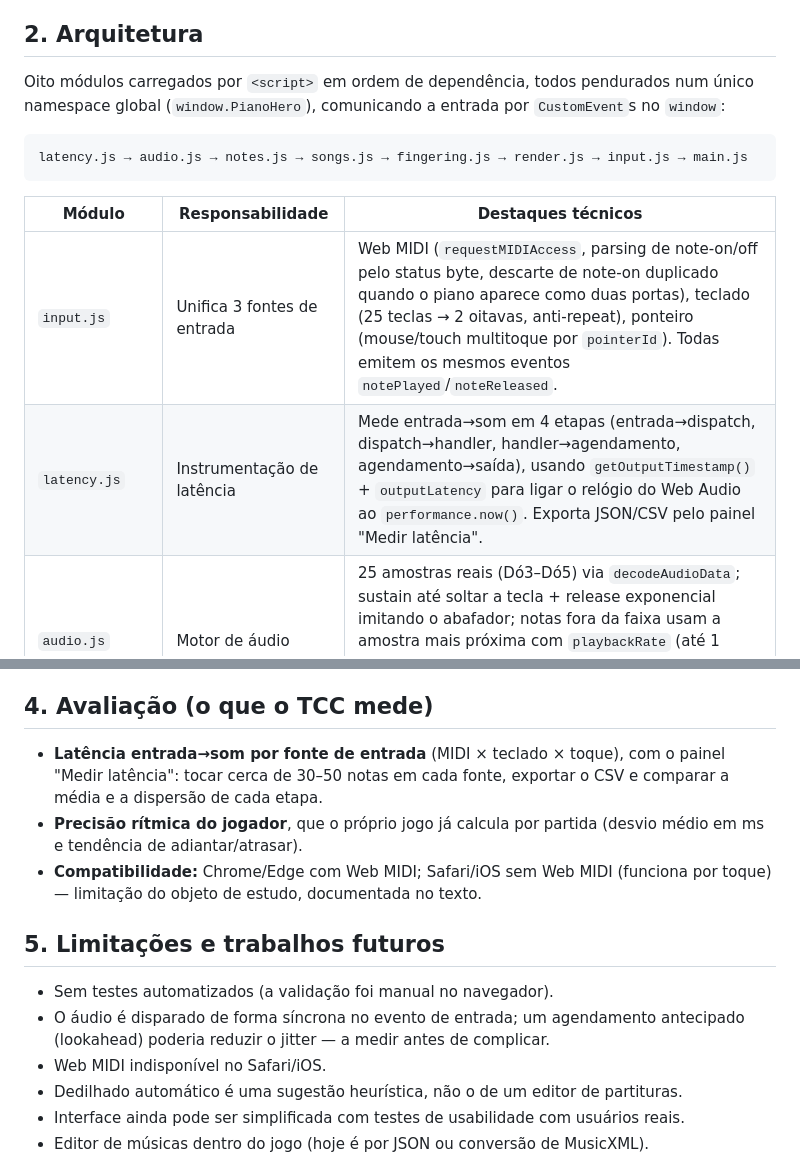
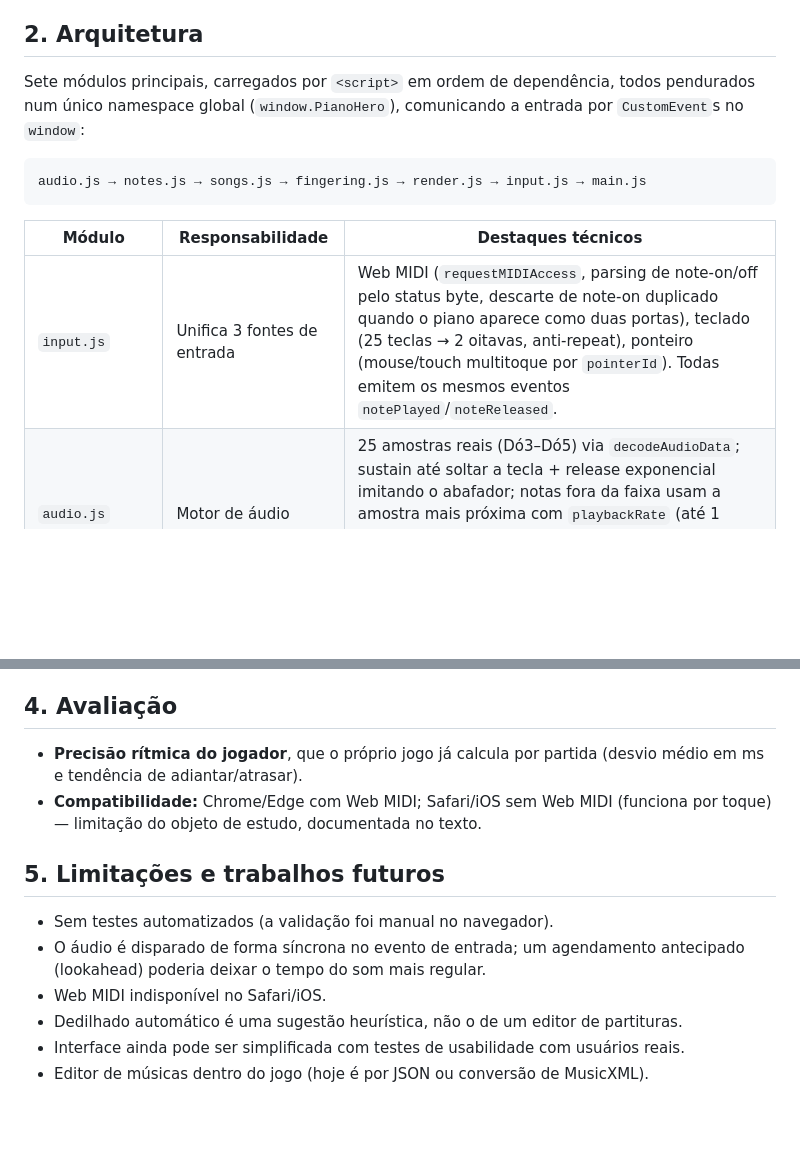
Before and after one commit to WellintonSCH/piano-hero, a Markdown page: relatorio-sistema.md, 2 parts joined by grey strips. GitHub-like rendering; blank space fills up the shorter version.

Commit message:
Relatório: sem menção à medição de latência por enquanto
Co-Authored-By: Claude Opus 5.5 <noreply@anthropic.com>

````diff
--- a/relatorio-sistema.md
+++ b/relatorio-sistema.md
@@ -8,16 +8,15 @@ O sistema foi além do MVP descrito no `prompt.md` (que pedia só notas soltas,
 
 ## 2. Arquitetura
 
-Oito módulos carregados por `<script>` em ordem de dependência, todos pendurados num único namespace global (`window.PianoHero`), comunicando a entrada por `CustomEvent`s no `window`:
+Sete módulos principais, carregados por `<script>` em ordem de dependência, todos pendurados num único namespace global (`window.PianoHero`), comunicando a entrada por `CustomEvent`s no `window`:
 
 ```
-latency.js → audio.js → notes.js → songs.js → fingering.js → render.js → input.js → main.js
+audio.js → notes.js → songs.js → fingering.js → render.js → input.js → main.js
 ```
 
 | Módulo | Responsabilidade | Destaques técnicos |
 |---|---|---|
 | `input.js` | Unifica 3 fontes de entrada | Web MIDI (`requestMIDIAccess`, parsing de note-on/off pelo status byte, descarte de note-on duplicado quando o piano aparece como duas portas), teclado (25 teclas → 2 oitavas, anti-repeat), ponteiro (mouse/touch multitoque por `pointerId`). Todas emitem os mesmos eventos `notePlayed`/`noteReleased`. |
-| `latency.js` | Instrumentação de latência | Mede entrada→som em 4 etapas (entrada→dispatch, dispatch→handler, handler→agendamento, agendamento→saída), usando `getOutputTimestamp()` + `outputLatency` para ligar o relógio do Web Audio ao `performance.now()`. Exporta JSON/CSV pelo painel "Medir latência". |
 | `audio.js` | Motor de áudio | 25 amostras reais (Dó3–Dó5) via `decodeAudioData`; sustain até soltar a tecla + release exponencial imitando o abafador; notas fora da faixa usam a amostra mais próxima com `playbackRate` (até 1 oitava) ou oscilador sintetizado. Barramento separado para o piano (permite silenciá-lo e tocar num instrumento externo). |
 | `notes.js` | Vocabulário musical | MIDI ↔ nome de nota, teclado desenhado de 5 oitavas (1 no celular), faixa ajustável por música, pools de dificuldade do modo livre. |
 | `songs.js` + `songs/*.json` | Repertório | 15 músicas embutidas + 6 importadas (JSON), timing em **ticks inteiros (PPQ 480)** como num arquivo MIDI. Músicas novas entram só soltando um JSON em `songs/` (gerado de MusicXML por `tools/mxl_to_song.py`), sem mexer no código. |
@@ -43,16 +42,15 @@ latency.js → audio.js → notes.js → songs.js → fingering.js → render.js
 - **Relatório pós-fase:** perfeitos/bons/erros, tendência de adiantar ou atrasar, notas mais erradas, acerto por mão.
 - **Celular:** modo paisagem em tela cheia, teclado de 1 oitava, músicas maiores como "tocar junto" (só demonstração).
 
-## 4. Avaliação (o que o TCC mede)
+## 4. Avaliação
 
-- **Latência entrada→som por fonte de entrada** (MIDI × teclado × toque), com o painel "Medir latência": tocar cerca de 30–50 notas em cada fonte, exportar o CSV e comparar a média e a dispersão de cada etapa.
 - **Precisão rítmica do jogador**, que o próprio jogo já calcula por partida (desvio médio em ms e tendência de adiantar/atrasar).
 - **Compatibilidade:** Chrome/Edge com Web MIDI; Safari/iOS sem Web MIDI (funciona por toque) — limitação do objeto de estudo, documentada no texto.
 
 ## 5. Limitações e trabalhos futuros
 
 - Sem testes automatizados (a validação foi manual no navegador).
-- O áudio é disparado de forma síncrona no evento de entrada; um agendamento antecipado (lookahead) poderia reduzir o jitter — a medir antes de complicar.
+- O áudio é disparado de forma síncrona no evento de entrada; um agendamento antecipado (lookahead) poderia deixar o tempo do som mais regular.
 - Web MIDI indisponível no Safari/iOS.
 - Dedilhado automático é uma sugestão heurística, não o de um editor de partituras.
 - Interface ainda pode ser simplificada com testes de usabilidade com usuários reais.
````
